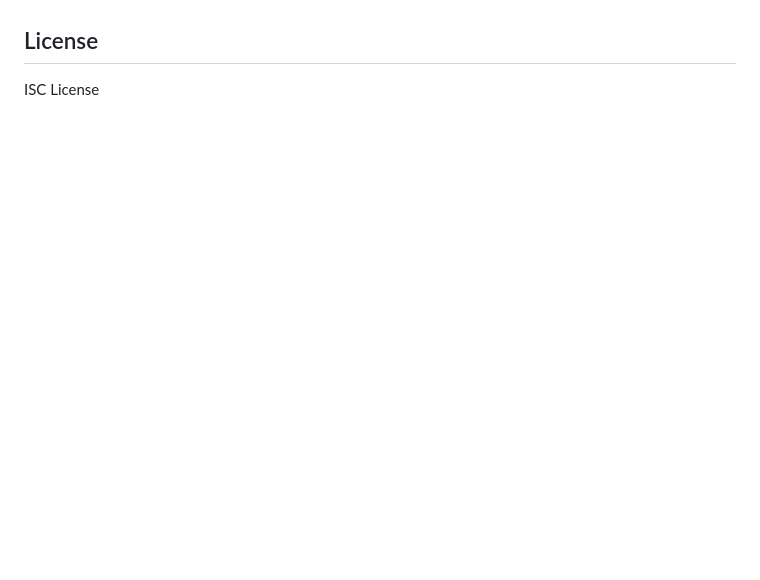
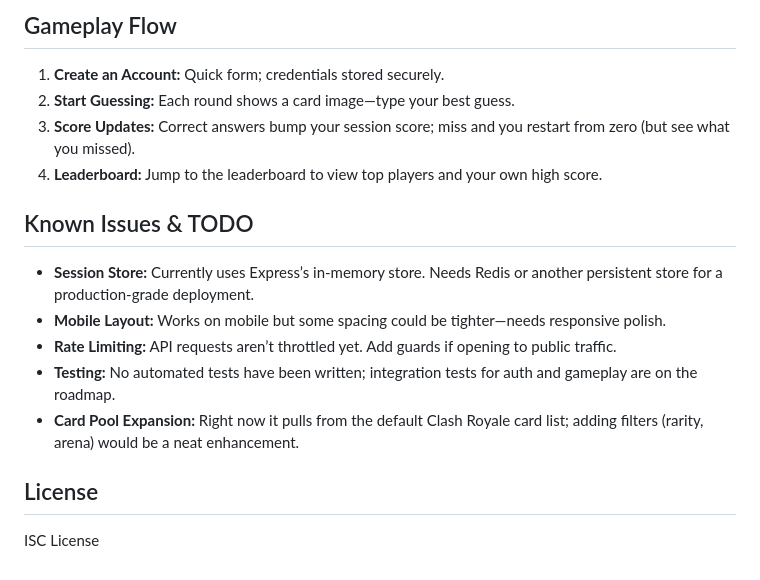
Before and after one commit to itang06/Clash-Royale-Guesser, a Markdown page: README.md, the part around the change printed below. Drawn GitHub-style; blank space fills up the shorter version.

```diff
--- a/README.md
+++ b/README.md
@@ -136,4 +113,15 @@ npm start  # Starts with nodemon for development
+## Gameplay Flow
+1. **Create an Account:** Quick form; credentials stored securely.
+2. **Start Guessing:** Each round shows a card image—type your best guess.
+3. **Score Updates:** Correct answers bump your session score; miss and you restart from zero (but see what you missed).
+4. **Leaderboard:** Jump to the leaderboard to view top players and your own high score.
+
+## Known Issues & TODO
+- **Session Store:** Currently uses Express’s in-memory store. Needs Redis or another persistent store for a production-grade deployment.
+- **Mobile Layout:** Works on mobile but some spacing could be tighter—needs responsive polish.
+- **Rate Limiting:** API requests aren’t throttled yet. Add guards if opening to public traffic.
+- **Testing:** No automated tests have been written; integration tests for auth and gameplay are on the roadmap.
+- **Card Pool Expansion:** Right now it pulls from the default Clash Royale card list; adding filters (rarity, arena) would be a neat enhancement.
 
 ## License
-
 ISC License
```
Also changed, not shown: other parts of README.md (+93 -116 lines).
